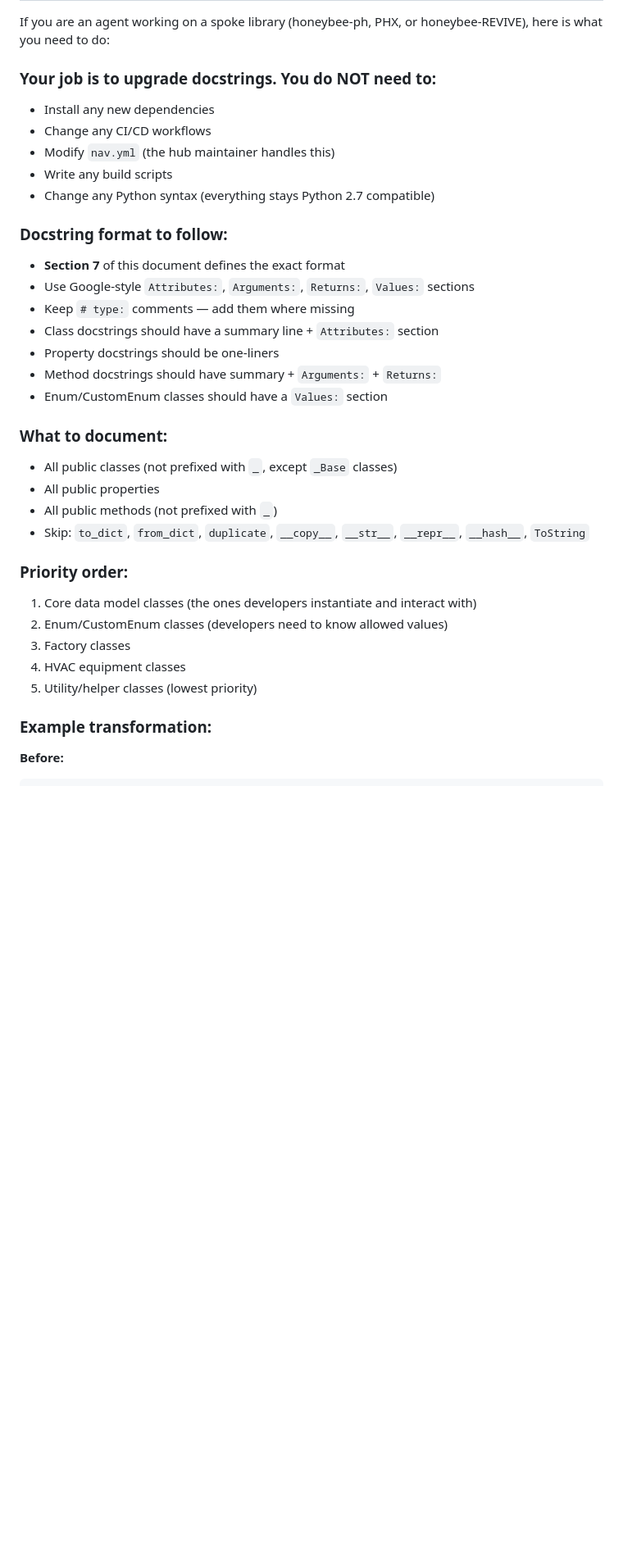
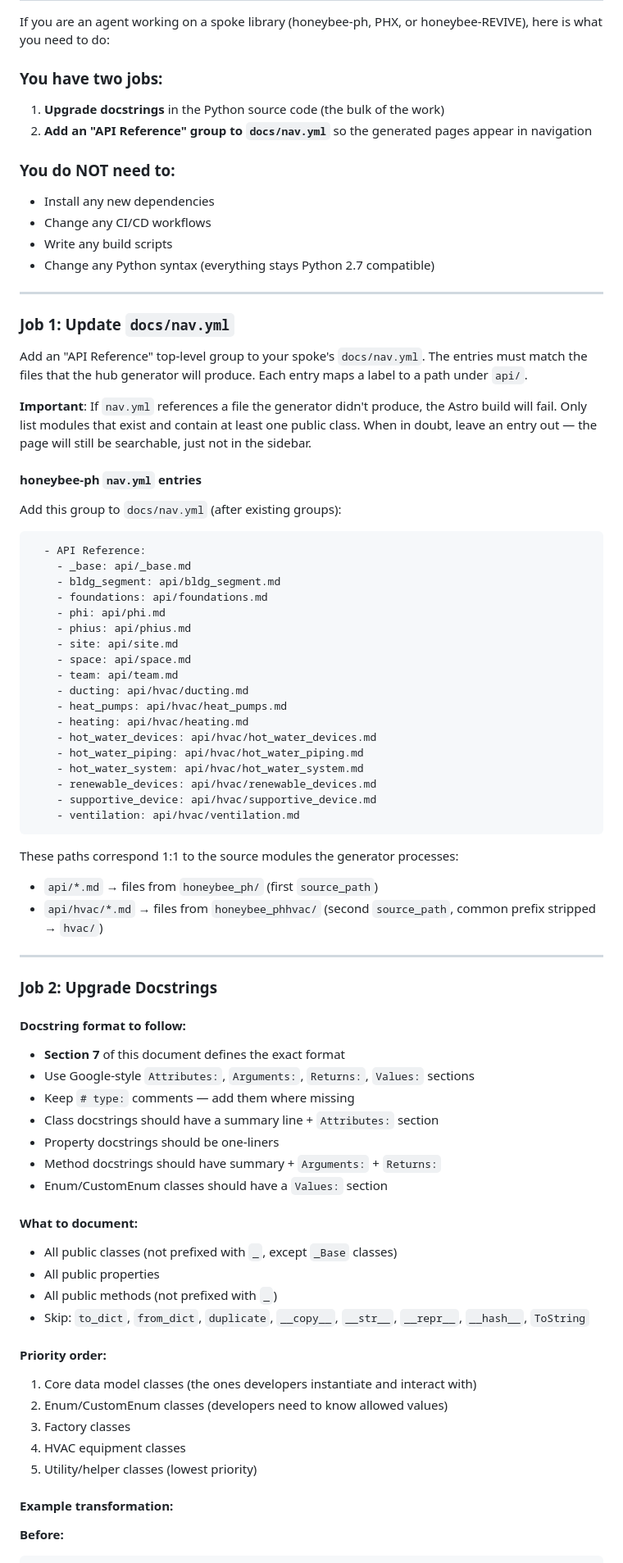
Before and after one commit to PH-Tools/ph-docs, a Markdown page: context/feature_specs/AUTODOC.md, the part around the change. Shown at 82% size. Rendered like a GitHub page; blank space fills up the shorter version.

````diff
--- a/context/feature_specs/AUTODOC.md
+++ b/context/feature_specs/AUTODOC.md
@@ -913,14 +913,59 @@ pnpm build && pnpm preview
 
 If you are an agent working on a spoke library (honeybee-ph, PHX, or honeybee-REVIVE), here is what you need to do:
 
-### Your job is to upgrade docstrings. You do NOT need to:
+### You have two jobs:
+
+1. **Upgrade docstrings** in the Python source code (the bulk of the work)
+2. **Add an "API Reference" group to `docs/nav.yml`** so the generated pages appear in navigation
+
+### You do NOT need to:
 - Install any new dependencies
 - Change any CI/CD workflows
-- Modify `nav.yml` (the hub maintainer handles this)
 - Write any build scripts
 - Change any Python syntax (everything stays Python 2.7 compatible)
 
-### Docstring format to follow:
+---
+
+### Job 1: Update `docs/nav.yml`
+
+Add an "API Reference" top-level group to your spoke's `docs/nav.yml`. The entries must match the files that the hub generator will produce. Each entry maps a label to a path under `api/`.
+
+**Important**: If `nav.yml` references a file the generator didn't produce, the Astro build will fail. Only list modules that exist and contain at least one public class. When in doubt, leave an entry out — the page will still be searchable, just not in the sidebar.
+
+#### honeybee-ph `nav.yml` entries
+
+Add this group to `docs/nav.yml` (after existing groups):
+
+```yaml
+  - API Reference:
+    - _base: api/_base.md
+    - bldg_segment: api/bldg_segment.md
+    - foundations: api/foundations.md
+    - phi: api/phi.md
+    - phius: api/phius.md
+    - site: api/site.md
+    - space: api/space.md
+    - team: api/team.md
+    - ducting: api/hvac/ducting.md
+    - heat_pumps: api/hvac/heat_pumps.md
+    - heating: api/hvac/heating.md
+    - hot_water_devices: api/hvac/hot_water_devices.md
+    - hot_water_piping: api/hvac/hot_water_piping.md
+    - hot_water_system: api/hvac/hot_water_system.md
+    - renewable_devices: api/hvac/renewable_devices.md
+    - supportive_device: api/hvac/supportive_device.md
+    - ventilation: api/hvac/ventilation.md
+```
+
+These paths correspond 1:1 to the source modules the generator processes:
+- `api/*.md` → files from `honeybee_ph/` (first `source_path`)
+- `api/hvac/*.md` → files from `honeybee_phhvac/` (second `source_path`, common prefix stripped → `hvac/`)
+
+---
+
+### Job 2: Upgrade Docstrings
+
+#### Docstring format to follow:
 - **Section 7** of this document defines the exact format
 - Use Google-style `Attributes:`, `Arguments:`, `Returns:`, `Values:` sections
 - Keep `# type:` comments — add them where missing
@@ -929,20 +974,20 @@ If you are an agent working on a spoke library (honeybee-ph, PHX, or honeybee-RE
 - Method docstrings should have summary + `Arguments:` + `Returns:`
 - Enum/CustomEnum classes should have a `Values:` section
 
-### What to document:
+#### What to document:
 - All public classes (not prefixed with `_`, except `_Base` classes)
 - All public properties
 - All public methods (not prefixed with `_`)
 - Skip: `to_dict`, `from_dict`, `duplicate`, `__copy__`, `__str__`, `__repr__`, `__hash__`, `ToString`
 
-### Priority order:
+#### Priority order:
 1. Core data model classes (the ones developers instantiate and interact with)
 2. Enum/CustomEnum classes (developers need to know allowed values)
 3. Factory classes
 4. HVAC equipment classes
 5. Utility/helper classes (lowest priority)
 
-### Example transformation:
+#### Example transformation:
 
 **Before:**
 ```python
````
